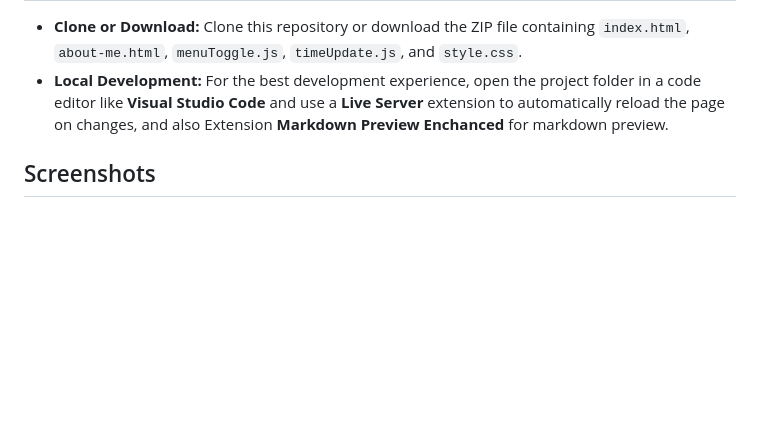
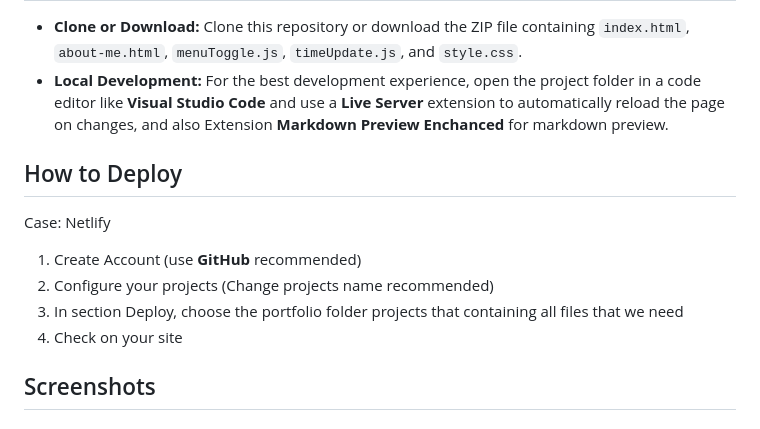
Before and after one commit to Revou-FSSE-Jun25/milestone-1-farreltito, a Markdown page: README.md, the part around the change. Rendered like a GitHub page; blank space fills up the shorter version.

```diff
--- a/README.md
+++ b/README.md
@@ -55,6 +55,13 @@ Extension in VS Code:
 - **Clone or Download:** Clone this repository or download the ZIP file containing `index.html`, `about-me.html`, `menuToggle.js`, `timeUpdate.js`, and `style.css`.
 - **Local Development:** For the best development experience, open the project folder in a code editor like **Visual Studio Code** and use a **Live Server** extension to automatically reload the page on changes, and also Extension **Markdown Preview Enchanced** for markdown preview.
 
+## How to Deploy
+Case: Netlify
+1. Create Account (use **GitHub** recommended)
+2. Configure your projects (Change projects name recommended)
+3. In section Deploy, choose the portfolio folder projects that containing all files that we need
+4. Check on your site
+
 ## Screenshots
 ### Below are screenshots of the pages.
 **Homepage:**
```
